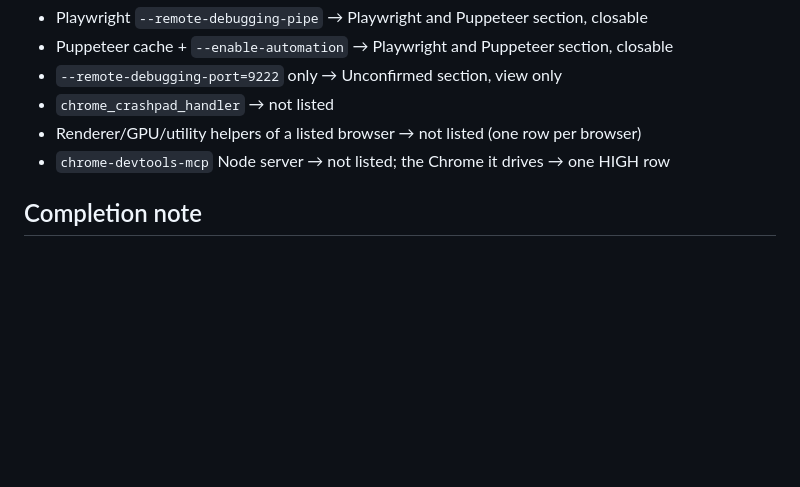
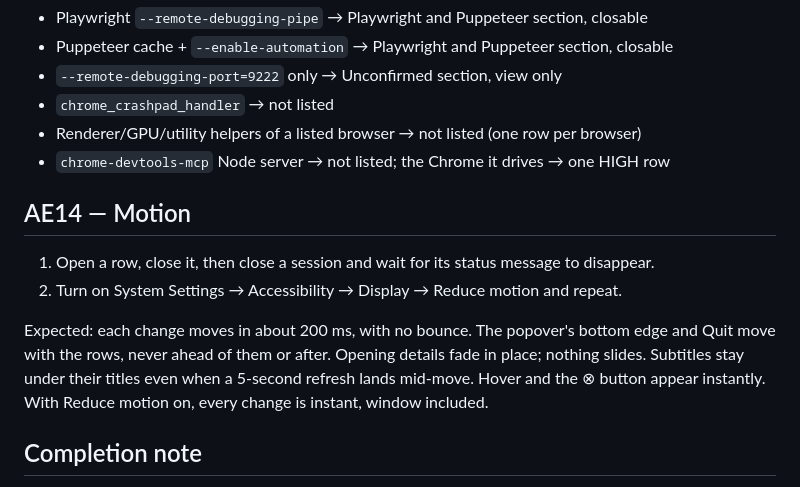
Before and after one commit to astwys/browser-sessions, a Markdown page: docs/qa/manual-ae-checklist.md, the part around the change. GitHub-like rendering; blank space fills up the shorter version.

```diff
--- a/docs/qa/manual-ae-checklist.md
+++ b/docs/qa/manual-ae-checklist.md
@@ -112,6 +112,13 @@ Verify examples against expected UI:
 - Renderer/GPU/utility helpers of a listed browser → not listed (one row per browser)
 - `chrome-devtools-mcp` Node server → not listed; the Chrome it drives → one HIGH row
 
+## AE14 — Motion
+
+1. Open a row, close it, then close a session and wait for its status message to disappear.
+2. Turn on System Settings → Accessibility → Display → Reduce motion and repeat.
+
+Expected: each change moves in about 200 ms, with no bounce. The popover's bottom edge and Quit move with the rows, never ahead of them or after. Opening details fade in place; nothing slides. Subtitles stay under their titles even when a 5-second refresh lands mid-move. Hover and the ⊗ button appear instantly. With Reduce motion on, every change is instant, window included.
+
 ## Completion note
 
 Before calling v1 complete, report which AE sections were manually verified and any observed macOS version-specific behavior.
```
Also changed, not shown: README.md (+4 -2 lines), docs/images/popover-dark.gif (added), docs/images/popover-dark.png (deleted), docs/images/popover-light.gif (added), docs/images/popover-light.png (deleted), 3 other files.
